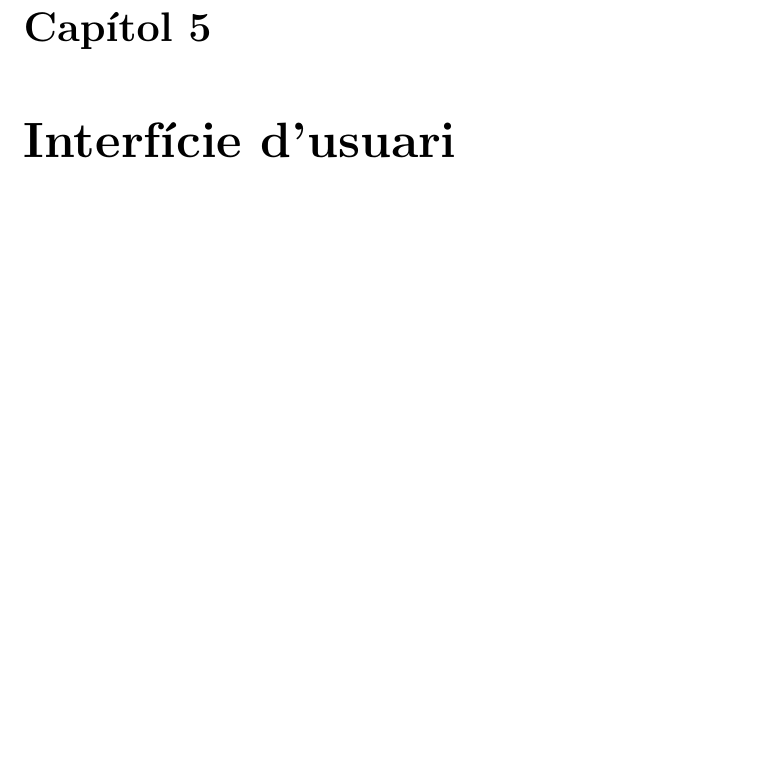
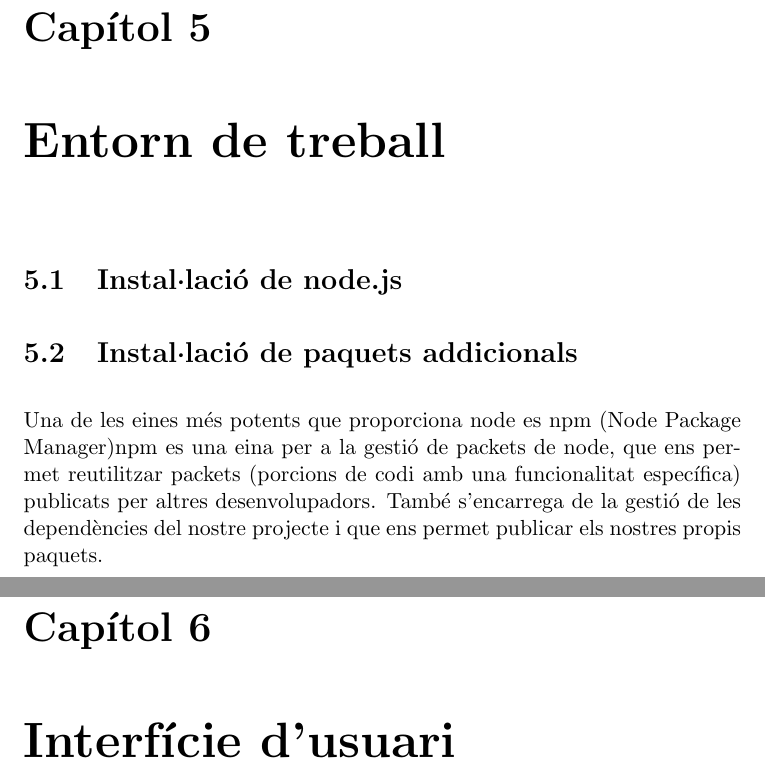
Before and after one commit to pokoli/memory, a LaTeX document (memoria.tex, which reads entorn_treball.tex): part of page 19 of 23 before the commit and two parts of pages 19 and 20 of 24 after it, the two joined at a grey line, cut so that both start at the same text, the shorter picture padded with empty space. Compiled offline with pdfLaTeX.

Commit message:
Nova secció entorn de treball

```diff
--- /dev/null
+++ b/entorn_treball.tex
@@ -0,0 +1,11 @@
+\chapter{Entorn de treball}
+
+\section{Instal·lació de node.js}
+
+%Compilació desde el codi font.
+%Comentar que a l'inici del projecte no hi havia versió disponible per windows. Però que aquest s'ha anat activant a
+
+\section{Instal·lació de paquets addicionals}
+
+Una de les eines més potents que proporciona node es npm (Node Package Manager)%TODO: Afegir alguna nota/link.
+npm es una eina per a la gestió de packets de node, que ens permet reutilitzar packets (porcions de codi amb una funcionalitat específica) publicats per altres desenvolupadors. També s'encarrega de la gestió de les dependències del nostre projecte i que ens permet publicar els nostres propis paquets.
```
Also changed, not shown: memoria.tex (+1 -0 lines).
